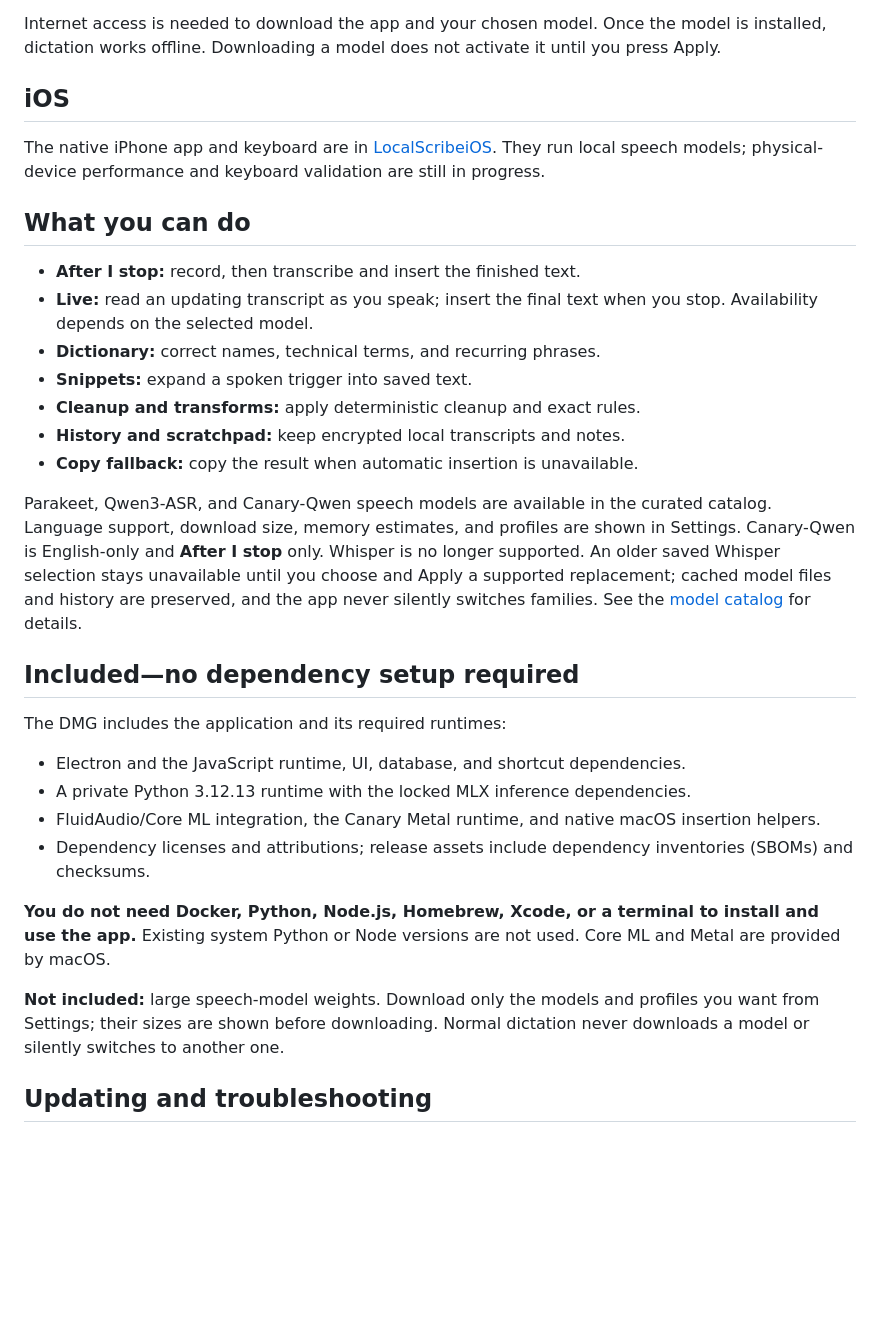
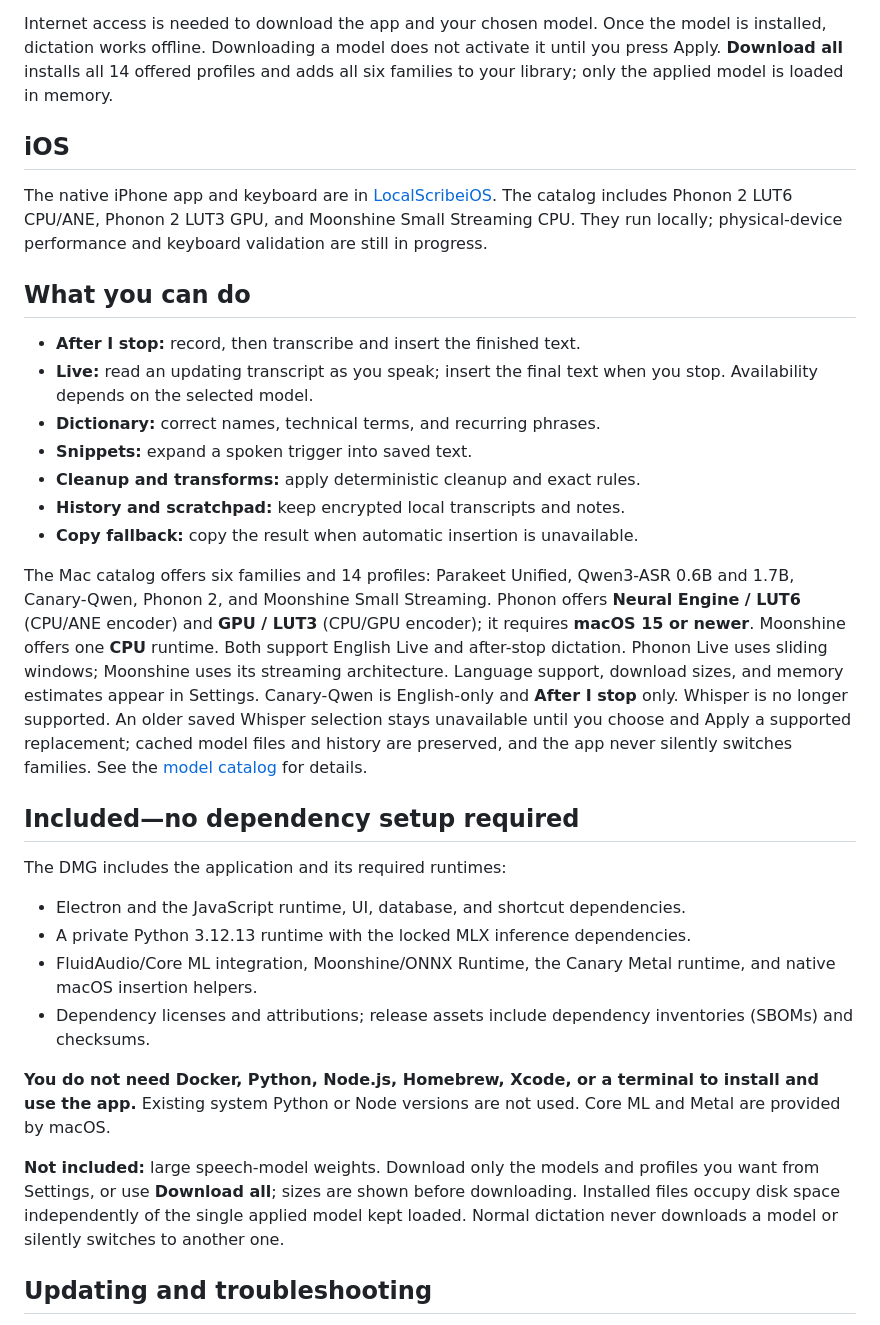
Before and after one commit to bobjoemama/LocalScribe, a Markdown page: README.md, the part around the change. Rendered like a GitHub page; blank space fills up the shorter version.

Commit message:
Document the complete native model catalog (#35)

```diff
--- a/README.md
+++ b/README.md
@@ -30,11 +30,13 @@ security protections.
 
 Internet access is needed to download the app and your chosen model. Once the
 model is installed, dictation works offline. Downloading a model does not
-activate it until you press Apply.
+activate it until you press Apply. **Download all** installs all 14 offered
+profiles and adds all six families to your library; only the applied model is
+loaded in memory.
 
 ## iOS
 
-The native iPhone app and keyboard are in [LocalScribeiOS](https://github.com/bobjoemama/LocalScribeiOS). They run local speech models; physical-device performance and keyboard validation are still in progress.
+The native iPhone app and keyboard are in [LocalScribeiOS](https://github.com/bobjoemama/LocalScribeiOS). The catalog includes Phonon 2 LUT6 CPU/ANE, Phonon 2 LUT3 GPU, and Moonshine Small Streaming CPU. They run locally; physical-device performance and keyboard validation are still in progress.
 
 ## What you can do
 
@@ -47,9 +49,14 @@ The native iPhone app and keyboard are in [LocalScribeiOS](https://github.com/bo
 - **History and scratchpad:** keep encrypted local transcripts and notes.
 - **Copy fallback:** copy the result when automatic insertion is unavailable.
 
-Parakeet, Qwen3-ASR, and Canary-Qwen speech models are available in the
-curated catalog. Language support, download size, memory estimates, and profiles
-are shown in Settings. Canary-Qwen is English-only and **After I stop** only.
+The Mac catalog offers six families and 14 profiles: Parakeet Unified,
+Qwen3-ASR 0.6B and 1.7B, Canary-Qwen, Phonon 2, and Moonshine Small Streaming.
+Phonon offers **Neural Engine / LUT6** (CPU/ANE encoder) and **GPU / LUT3**
+(CPU/GPU encoder); it requires **macOS 15 or newer**. Moonshine offers one
+**CPU** runtime. Both support English Live and after-stop dictation. Phonon
+Live uses sliding windows; Moonshine uses its streaming architecture.
+Language support, download sizes, and memory estimates appear in Settings.
+Canary-Qwen is English-only and **After I stop** only.
 Whisper is no longer supported. An older saved Whisper selection stays
 unavailable until you choose and Apply a supported replacement; cached model
 files and history are preserved, and the app never silently switches families.
@@ -61,8 +68,8 @@ The DMG includes the application and its required runtimes:
 
 - Electron and the JavaScript runtime, UI, database, and shortcut dependencies.
 - A private Python 3.12.13 runtime with the locked MLX inference dependencies.
-- FluidAudio/Core ML integration, the Canary Metal runtime, and native macOS
-  insertion helpers.
+- FluidAudio/Core ML integration, Moonshine/ONNX Runtime, the Canary Metal
+  runtime, and native macOS insertion helpers.
 - Dependency licenses and attributions; release assets include dependency
   inventories (SBOMs) and checksums.
 
@@ -71,7 +78,9 @@ install and use the app.** Existing system Python or Node versions are not used.
 Core ML and Metal are provided by macOS.
 
 **Not included:** large speech-model weights. Download only the models and
-profiles you want from Settings; their sizes are shown before downloading.
+profiles you want from Settings, or use **Download all**; sizes are shown
+before downloading. Installed files occupy disk space independently of the
+single applied model kept loaded.
 Normal dictation never downloads a model or silently switches to another one.
 
 ## Updating and troubleshooting
```
Also changed, not shown: docs/MODEL_CATALOG.md (+46 -14 lines).
